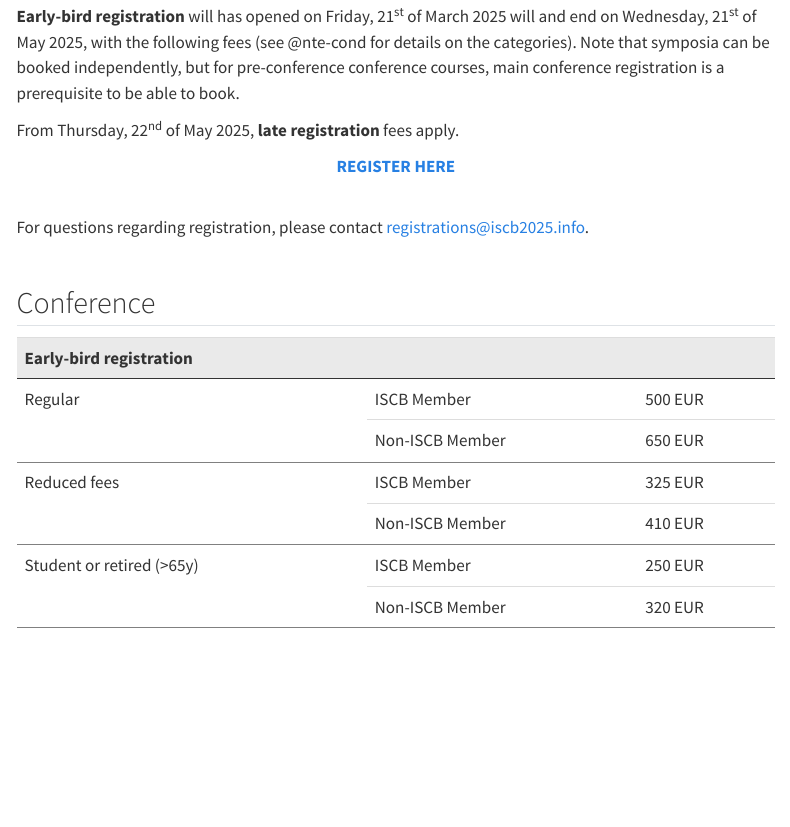
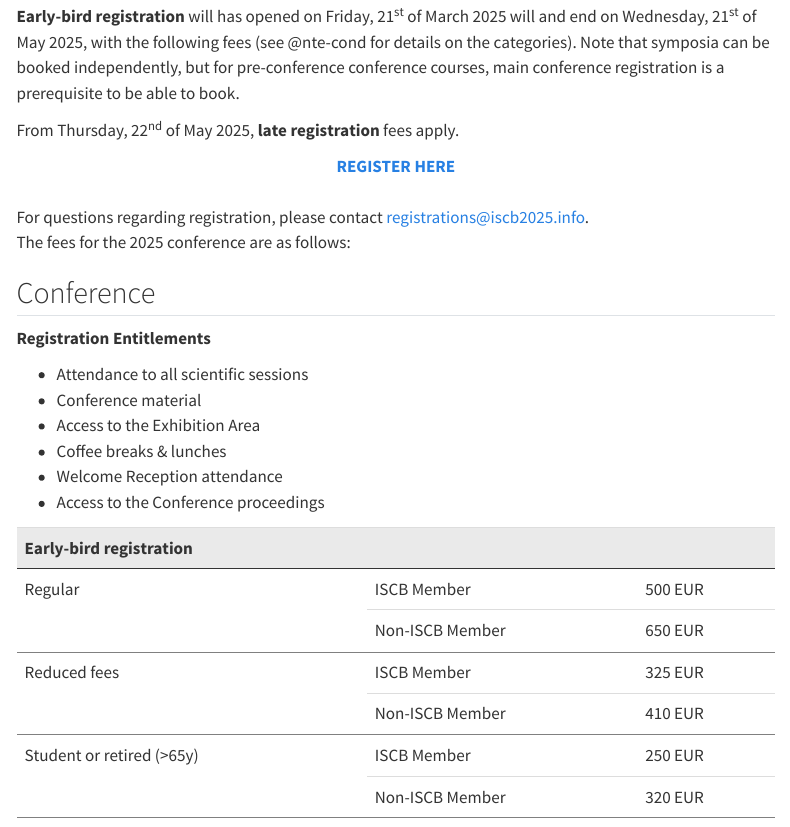
Before and after one commit to iscb2025/iscb2025.github.io, a Quarto document (registration.qmd): the page in a window 1100 px wide, from 70 px down. Rendered offline with R 4.5, knitr and Pandoc in place of Quarto, with nearby package versions; menus at the side of the page are left out.

Commit message:
Add registration entitlements from convin

````diff
--- a/registration.qmd
+++ b/registration.qmd
@@ -9,12 +9,22 @@
 
 From Thursday, 22<sup>nd</sup> of May 2025, **late registration** fees apply.
 
-<center>[**REGISTER HERE**](https://pcoconvin.eventsair.com/iscb25/regform/Site/Register)</center><br>
-
+<center>[**REGISTER HERE**](https://pcoconvin.eventsair.com/iscb25/regform/Site/Register)</center>
+<br>
 For questions regarding registration, please contact [registrations@iscb2025.info](mailto:registrations@iscb2025.info).
-<br><br>
+<br>
+The fees for the 2025 conference are as follows:
 
 ## Conference
+
+**Registration Entitlements**
+
+* Attendance to all scientific sessions
+* Conference material
+* Access to the Exhibition Area
+* Coffee breaks & lunches
+* Welcome Reception attendance
+* Access to the Conference proceedings
 
 ```{r, echo=F, results=F, message=F, warning=F}
 library(dplyr)
````
Also changed, not shown: docs/search.json, 2 other files.
